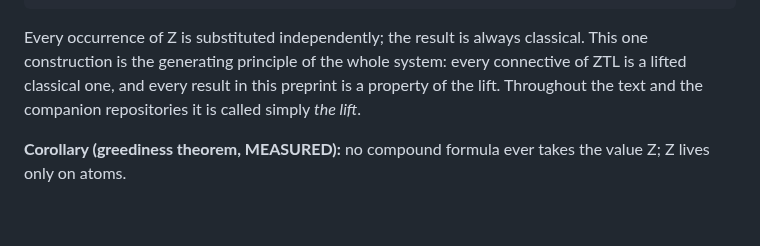
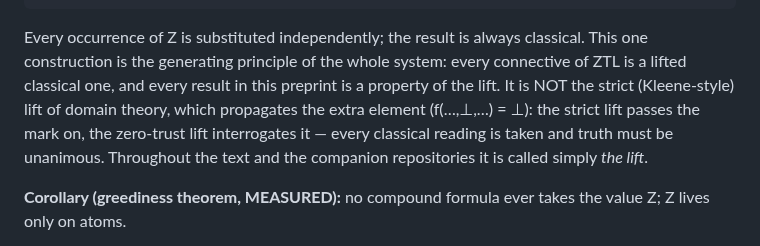
Before and after one commit to inventor1975/ZTL, a Markdown page: paper/ZTL-draft.md, the part around the change. GitHub-like rendering; blank space fills up the shorter version.

Commit message:
v1.2-draft: the lift disambiguated from the strict (Kleene) lift
One sentence in the definition block: the domain-theory strict lift
propagates the extra element, the zero-trust lift interrogates it —
unanimity of classical readings. The generic head noun stays (the
qualified-name convention, like "Kleene lift"); the dangerous
collision is named and severed.

Co-Authored-By: Claude Fable 5 <noreply@anthropic.com>

```diff
--- a/paper/ZTL-draft.md
+++ b/paper/ZTL-draft.md
@@ -139,8 +139,12 @@ its lift:
 Every occurrence of Z is substituted independently; the result is
 always classical. This one construction is the generating principle of
 the whole system: every connective of ZTL is a lifted classical one,
-and every result in this preprint is a property of the lift. Throughout
-the text and the companion repositories it is called simply *the lift*.
+and every result in this preprint is a property of the lift. It is NOT
+the strict (Kleene-style) lift of domain theory, which propagates the
+extra element (f(…,⊥,…) = ⊥): the strict lift passes the mark on, the
+zero-trust lift interrogates it — every classical reading is taken and
+truth must be unanimous. Throughout the text and the companion
+repositories it is called simply *the lift*.
 
 **Corollary (greediness theorem, MEASURED):** no compound formula ever
 takes the value Z; Z lives only on atoms.
```
